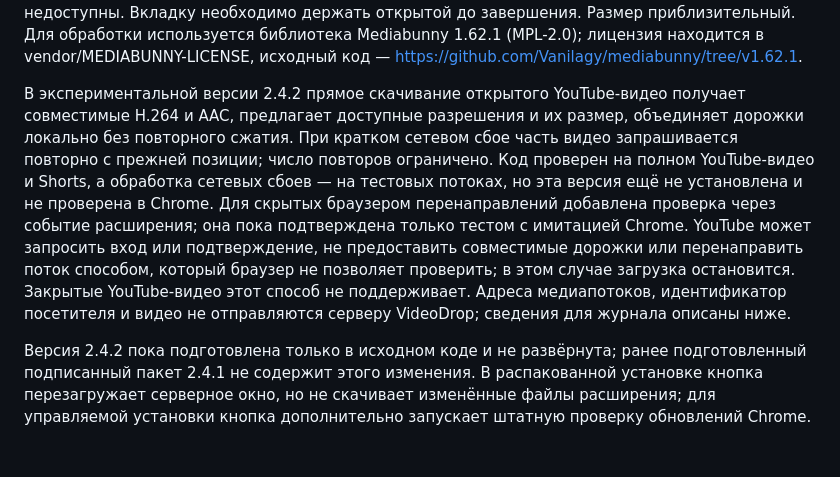
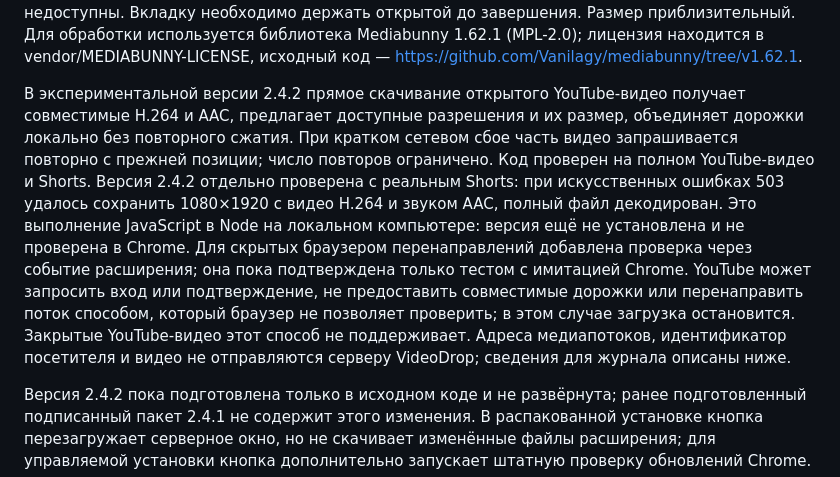
Before and after one commit to Jeckyllll/videodrop, a Markdown page: extension-server/README.md, the part around the change. Drawn GitHub-style; blank space fills up the shorter version.

Commit message:
Record real YouTube retry verification

```diff
--- a/extension-server/README.md
+++ b/extension-server/README.md
@@ -15,7 +15,7 @@
 
 В версии 2.3.0 для обнаруженного HLS-потока открывается отдельная вкладка: в ней можно выбрать доступное разрешение, увидеть оценку размера и сохранить файл MP4 на компьютер. Дорожки объединяются локально без перекодирования. Пока поддерживаются только H.264/AAC и сегменты того же источника; другие кодеки, DRM, сторонние домены потока и DASH могут быть недоступны. Вкладку необходимо держать открытой до завершения. Размер приблизительный. Для обработки используется библиотека Mediabunny 1.62.1 (MPL-2.0); лицензия находится в vendor/MEDIABUNNY-LICENSE, исходный код — https://github.com/Vanilagy/mediabunny/tree/v1.62.1.
 
-В экспериментальной версии 2.4.2 прямое скачивание открытого YouTube-видео получает совместимые H.264 и AAC, предлагает доступные разрешения и их размер, объединяет дорожки локально без повторного сжатия. При кратком сетевом сбое часть видео запрашивается повторно с прежней позиции; число повторов ограничено. Код проверен на полном YouTube-видео и Shorts, а обработка сетевых сбоев — на тестовых потоках, но эта версия ещё не установлена и не проверена в Chrome. Для скрытых браузером перенаправлений добавлена проверка через событие расширения; она пока подтверждена только тестом с имитацией Chrome. YouTube может запросить вход или подтверждение, не предоставить совместимые дорожки или перенаправить поток способом, который браузер не позволяет проверить; в этом случае загрузка остановится. Закрытые YouTube-видео этот способ не поддерживает. Адреса медиапотоков, идентификатор посетителя и видео не отправляются серверу VideoDrop; сведения для журнала описаны ниже.
+В экспериментальной версии 2.4.2 прямое скачивание открытого YouTube-видео получает совместимые H.264 и AAC, предлагает доступные разрешения и их размер, объединяет дорожки локально без повторного сжатия. При кратком сетевом сбое часть видео запрашивается повторно с прежней позиции; число повторов ограничено. Код проверен на полном YouTube-видео и Shorts. Версия 2.4.2 отдельно проверена с реальным Shorts: при искусственных ошибках 503 удалось сохранить 1080×1920 с видео H.264 и звуком AAC, полный файл декодирован. Это выполнение JavaScript в Node на локальном компьютере: версия ещё не установлена и не проверена в Chrome. Для скрытых браузером перенаправлений добавлена проверка через событие расширения; она пока подтверждена только тестом с имитацией Chrome. YouTube может запросить вход или подтверждение, не предоставить совместимые дорожки или перенаправить поток способом, который браузер не позволяет проверить; в этом случае загрузка остановится. Закрытые YouTube-видео этот способ не поддерживает. Адреса медиапотоков, идентификатор посетителя и видео не отправляются серверу VideoDrop; сведения для журнала описаны ниже.
 
 Версия 2.4.2 пока подготовлена только в исходном коде и не развёрнута; ранее подготовленный подписанный пакет 2.4.1 не содержит этого изменения. В распакованной установке кнопка перезагружает серверное окно, но не скачивает изменённые файлы расширения; для управляемой установки кнопка дополнительно запускает штатную проверку обновлений Chrome.
 
```
